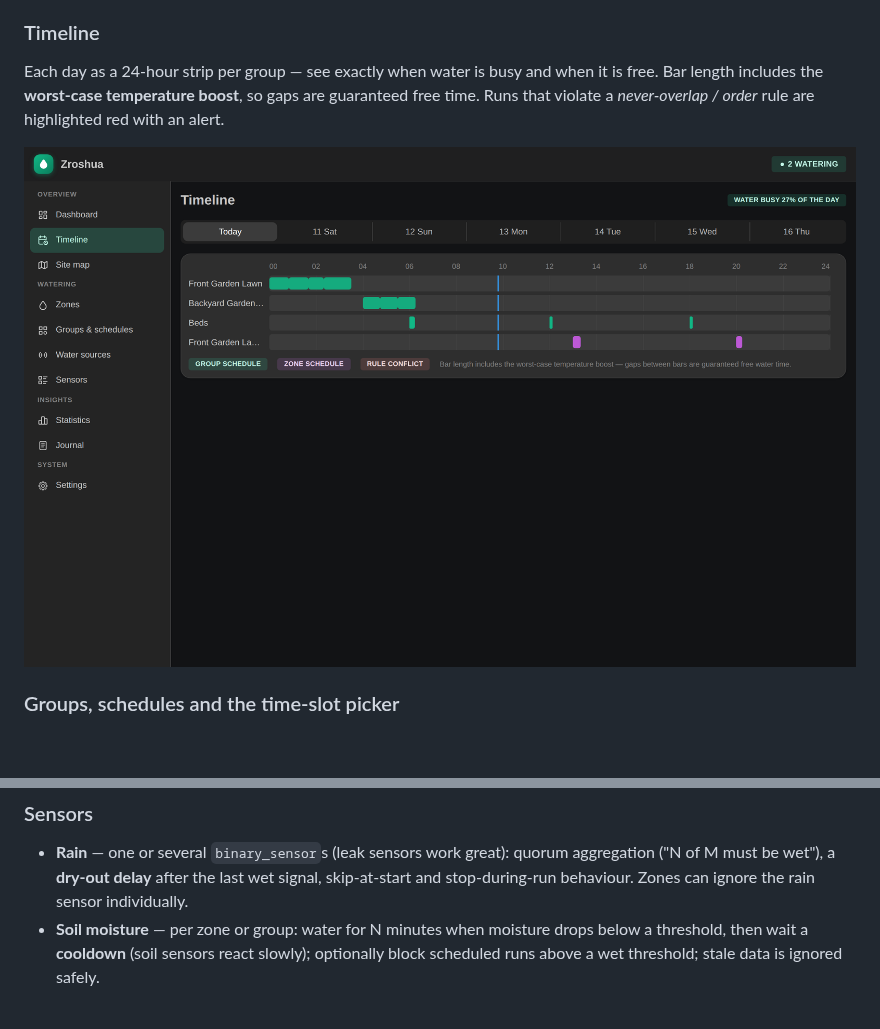
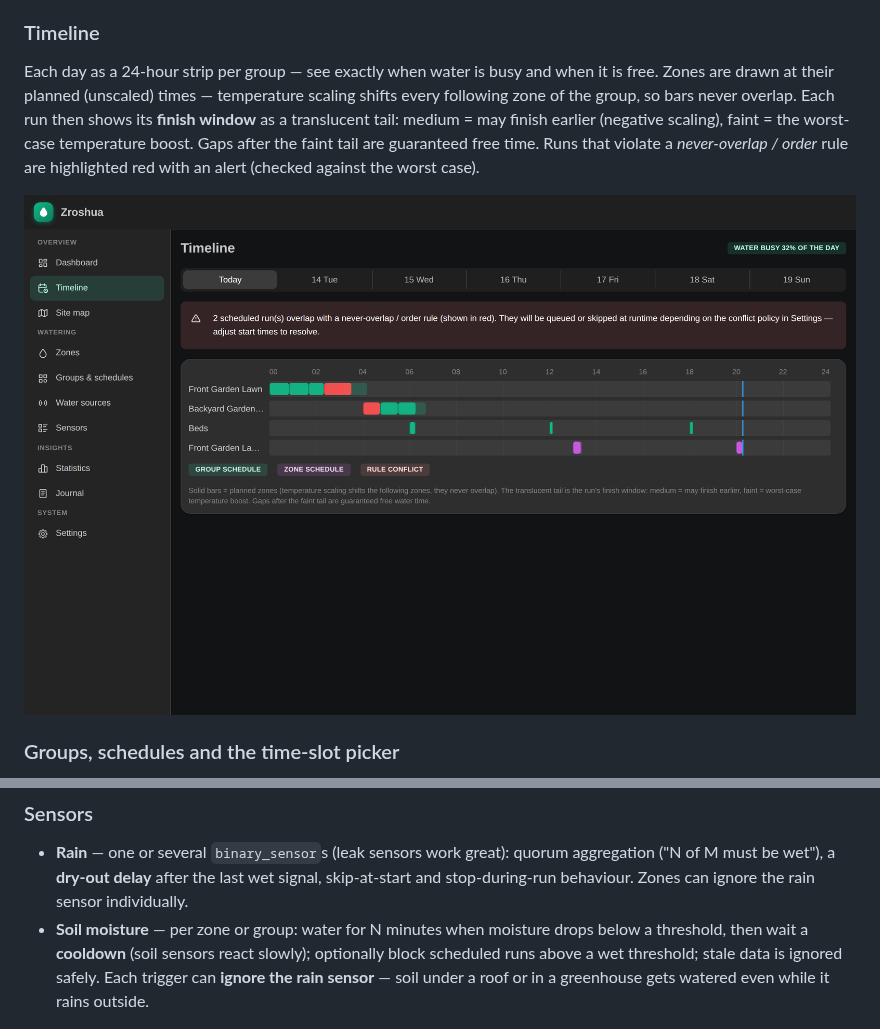
Before and after one commit to RobinCK/zroshua, a Markdown page: README.md, 2 parts joined by grey strips. GitHub-like rendering; pictures changed too: docs/screenshots/timeline.png; blank space fills up the shorter version.

```diff
--- a/README.md
+++ b/README.md
@@ -71,8 +71,11 @@ zone opens its action sheet (stop, water for a preset, pause).
 ### Timeline
 
 Each day as a 24-hour strip per group — see exactly when water is busy and when it is free.
-Bar length includes the **worst-case temperature boost**, so gaps are guaranteed free time.
-Runs that violate a *never-overlap / order* rule are highlighted red with an alert.
+Zones are drawn at their planned (unscaled) times — temperature scaling shifts every following
+zone of the group, so bars never overlap. Each run then shows its **finish window** as a
+translucent tail: medium = may finish earlier (negative scaling), faint = the worst-case
+temperature boost. Gaps after the faint tail are guaranteed free time. Runs that violate a
+*never-overlap / order* rule are highlighted red with an alert (checked against the worst case).
 
 ![Timeline](docs/screenshots/timeline.png)
 
@@ -153,7 +156,8 @@ energy for N minutes after selected groups finish — e.g. while the barrel refi
   stop-during-run behaviour. Zones can ignore the rain sensor individually.
 - **Soil moisture** — per zone or group: water for N minutes when moisture drops below a
   threshold, then wait a **cooldown** (soil sensors react slowly); optionally block scheduled
-  runs above a wet threshold; stale data is ignored safely.
+  runs above a wet threshold; stale data is ignored safely. Each trigger can **ignore the rain
+  sensor** — soil under a roof or in a greenhouse gets watered even while it rains outside.
 
 ![Sensors](docs/screenshots/sensors.png)
 
```
Also changed, not shown: zroshua/CHANGELOG.md (+18 -0 lines), zroshua/DOCS.md (+3 -1 lines), 8 other files.
